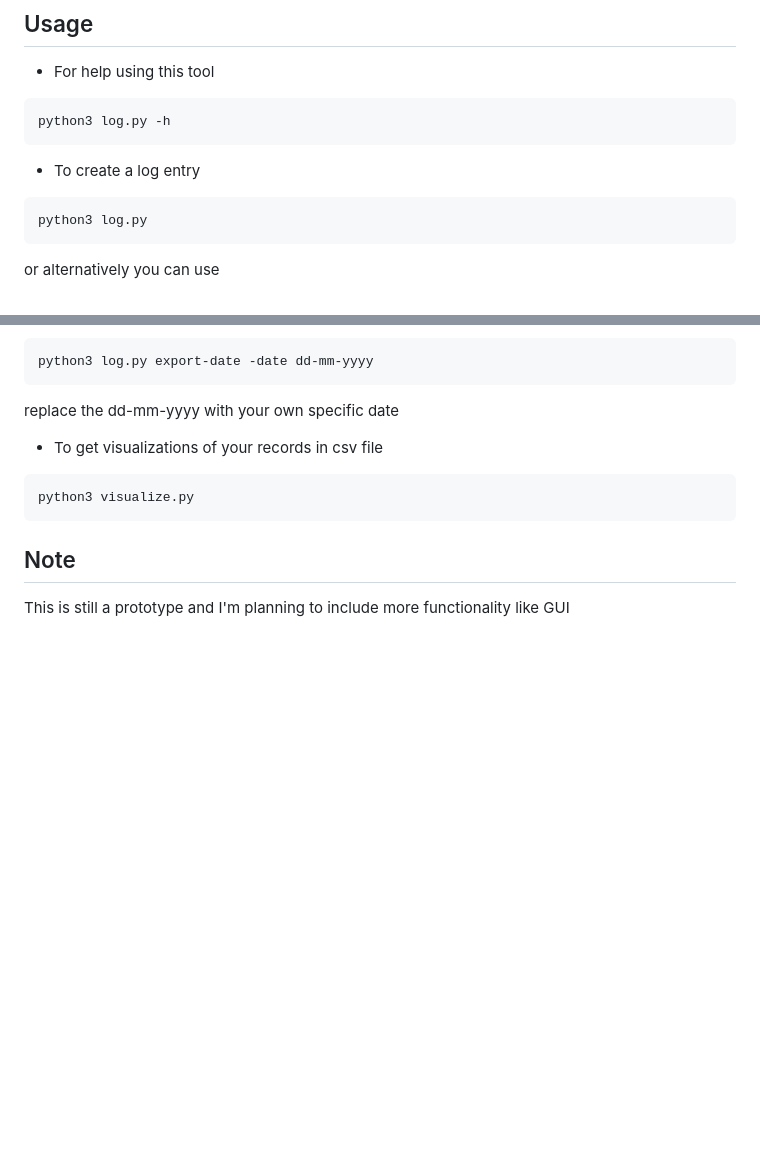
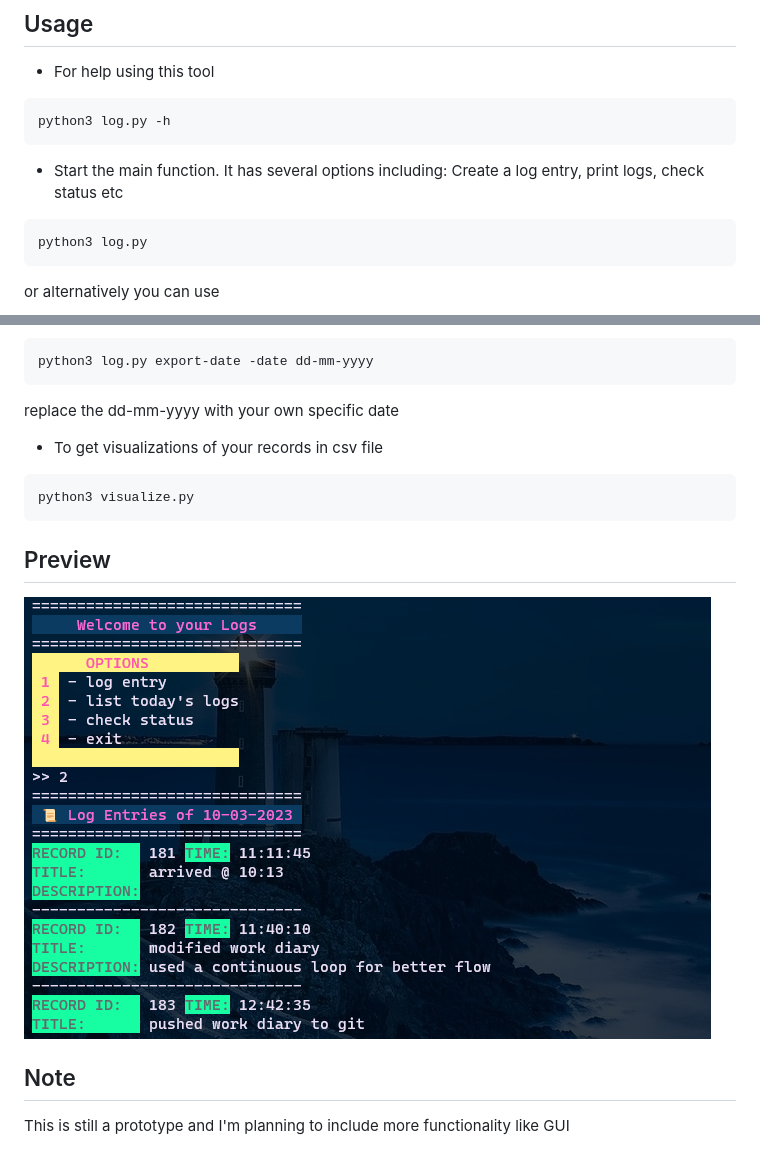
Before and after one commit to Blankscreen-exe/WorkDiary, a Markdown page: README.md, 2 parts joined by grey strips. Drawn GitHub-style; pictures changed too: docs/images/preview/Screenshot_1.png (added); blank space fills up the shorter version.

Commit message:
add preview image

````diff
--- a/README.md
+++ b/README.md
@@ -12,7 +12,7 @@ It only has simple functionality created using built-in python libraries.
 ```
 python3 log.py -h
 ```
-- To create a log entry
+- Start the main function. It has several options including: Create a log entry, print logs, check status etc
 ```
 python3 log.py
 ```
@@ -38,7 +38,8 @@ replace the dd-mm-yyyy with your own specific date
 ```
 python3 visualize.py
 ```
-
+## Preview
+![Alt text](docs/images/preview/Screenshot_1.png)
 ## Note
 
 This is still a prototype and I'm planning to include more functionality like GUI
````
